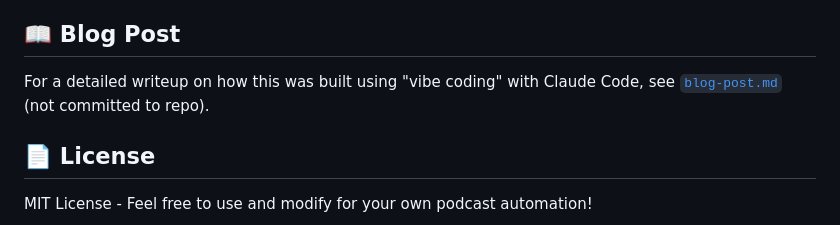
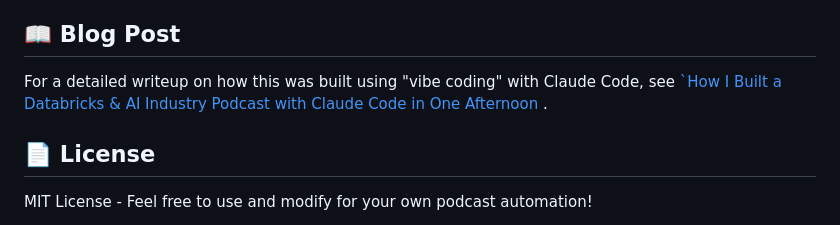
Before and after one commit to nickcrea/daily-podcast, a Markdown page: README.md, the part around the change. GitHub-like rendering.

Commit message:
Update README.md
fixed blog link

```diff
--- a/README.md
+++ b/README.md
@@ -339,7 +339,8 @@ convertToAudio(longScript, '/tmp/test.mp3').then(() => console.log('Done'));
 
 ## 📖 Blog Post
 
-For a detailed writeup on how this was built using "vibe coding" with Claude Code, see [`blog-post.md`](./blog-post.md) (not committed to repo).
+For a detailed writeup on how this was built using "vibe coding" with Claude Code, see [`How I Built a Databricks & AI Industry Podcast with Claude Code in One Afternoon
+](https://medium.com/@tyler.n.watson/how-i-built-a-personal-databricks-ai-industry-podcast-with-claude-code-in-one-afternoon-8e2035740c7d).
 
 ## 📄 License
 
```
